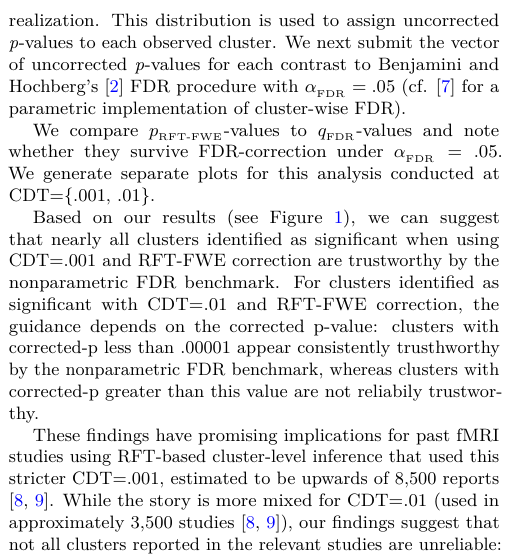
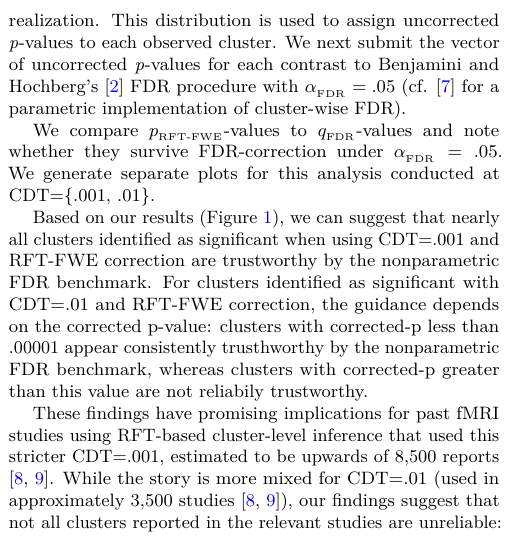
Before and after one commit to mangstad/FDR_permutations, a LaTeX document (Letter/Letter.tex): part of one column of page 1 of 2, cut so that both start at the same text. The pictures show the PDF file Letter/Letter.pdf that the author committed with the source.

Commit message:
tinker with spacing

```diff
--- a/Letter/Letter.tex
+++ b/Letter/Letter.tex
@@ -88,7 +88,7 @@ We submitted the same task data analyzed by Eklund et al. \cite{eklund_cluster_2
 }
 \end{figure*}
 
-Based on our results (see Figure \ref{fig:p-plot}), we can suggest that nearly all clusters identified as significant when using CDT=.001 and RFT-FWE correction are trustworthy by the nonparametric FDR benchmark.
+Based on our results (Figure \ref{fig:p-plot}), we can suggest that nearly all clusters identified as significant when using CDT=.001 and RFT-FWE correction are trustworthy by the nonparametric FDR benchmark.
 For clusters identified as significant with CDT=.01 and RFT-FWE correction, the guidance depends on the corrected p-value: clusters with corrected-p less than .00001 appear consistently trusthworthy by the nonparametric FDR benchmark, whereas clusters with corrected-p greater than this value are not reliabily trustworthy.
 
 These findings have promising implications for past fMRI studies using RFT-based cluster-level inference that used this stricter CDT=.001, estimated to be upwards of 8,500 reports \cite{nichols_bibliometrics_2016,woo_cluster-extent_2014}.
```
Also changed, not shown: Letter/Letter.pdf.
